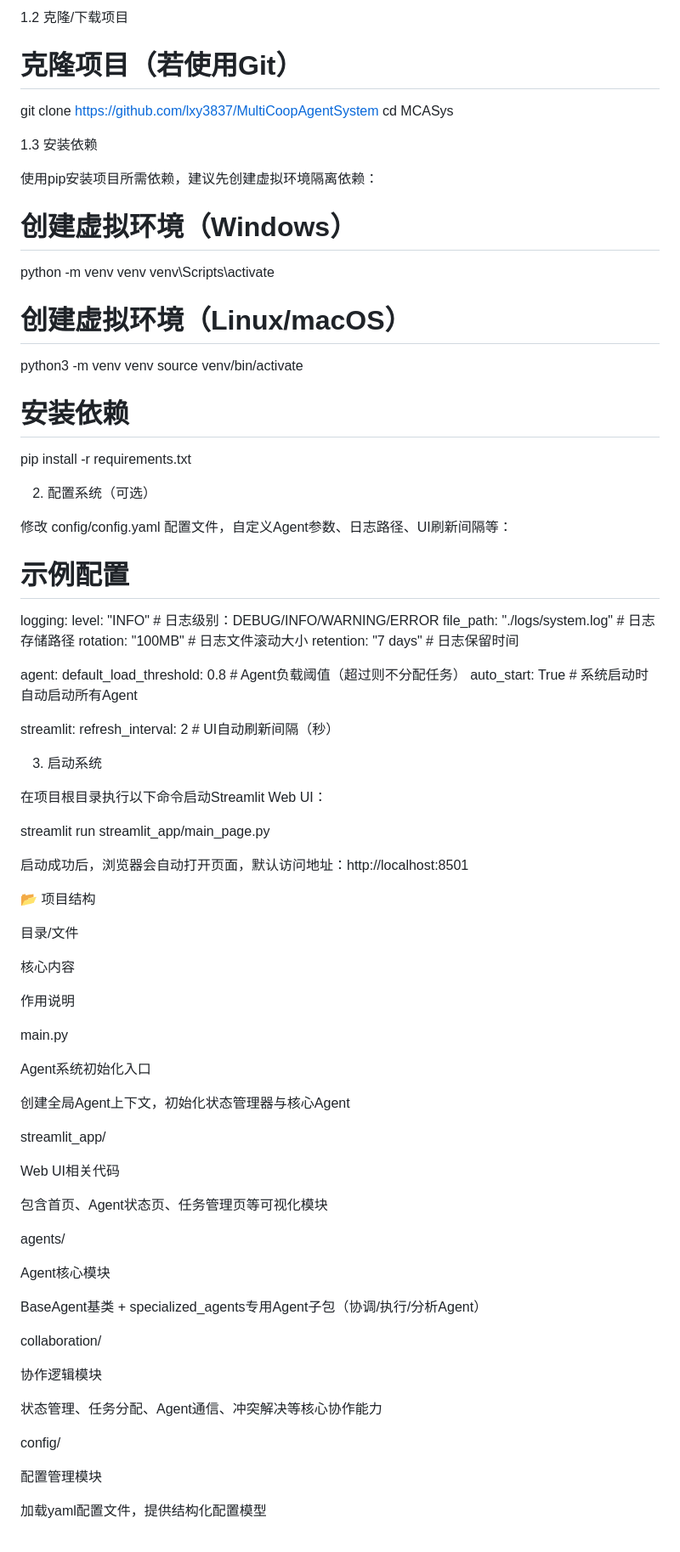
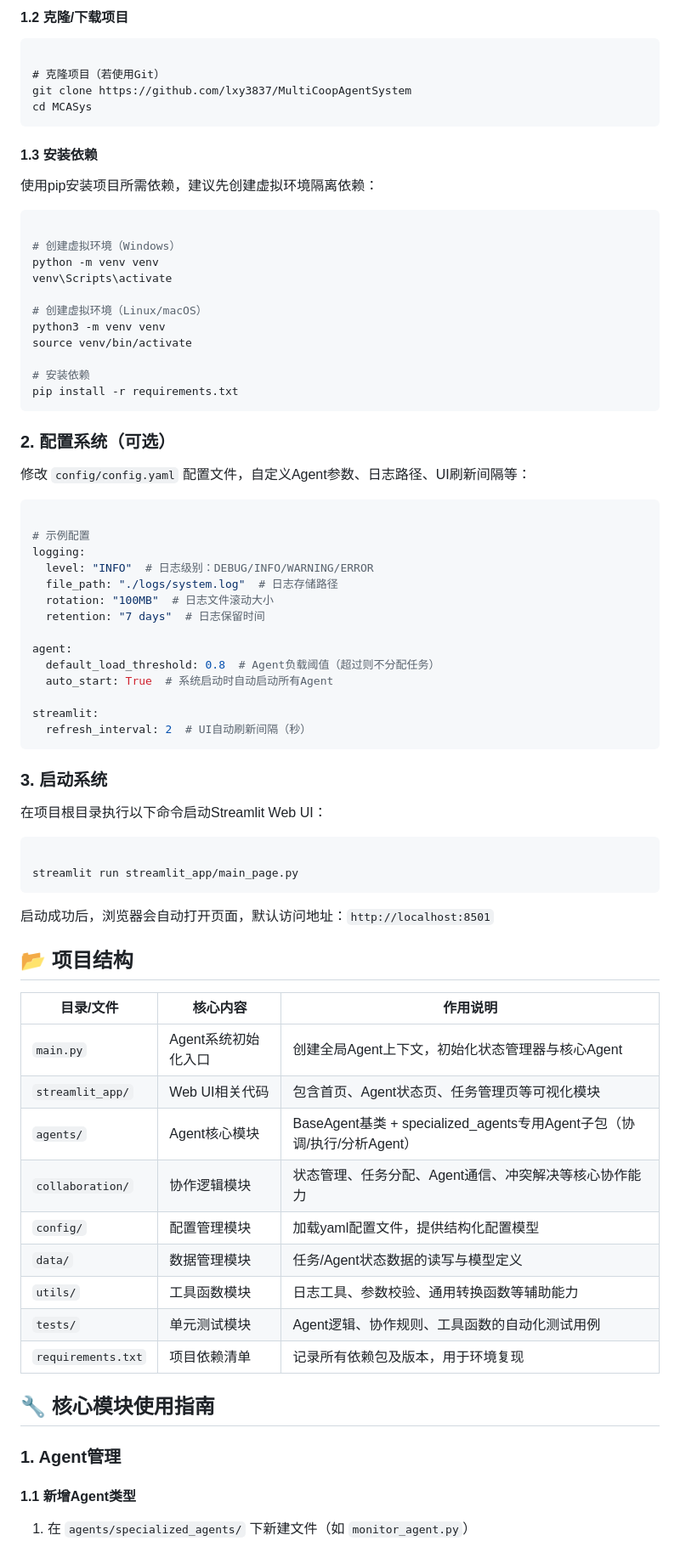
Before and after one commit to lxy3837/MultiCoopAgentSystem, a Markdown page: readme.md, the part around the change printed below. Shown: that part at 85% size. Rendered like a GitHub page.

````diff
--- a/readme.md
+++ b/readme.md
@@ -40,13 +40,18 @@ MCASys 多Agent协作系统
 
-1.2 克隆/下载项目
+#### 1.2 克隆/下载项目
+
+```Plain Text
 
 # 克隆项目（若使用Git）
 git clone https://github.com/lxy3837/MultiCoopAgentSystem
 cd MCASys
+```
 
-1.3 安装依赖
+#### 1.3 安装依赖
 
 使用pip安装项目所需依赖，建议先创建虚拟环境隔离依赖：
+
+```bash
 
 # 创建虚拟环境（Windows）
 python -m venv venv
@@ -58,10 +63,13 @@ source venv/bin/activate
 
 # 安装依赖
 pip install -r requirements.txt
+```
 
-2. 配置系统（可选）
+### 2. 配置系统（可选）
 
-修改 config/config.yaml 配置文件，自定义Agent参数、日志路径、UI刷新间隔等：
+修改 `config/config.yaml` 配置文件，自定义Agent参数、日志路径、UI刷新间隔等：
+
+```yaml
 
 # 示例配置
 logging:
@@ -76,50 +84,37 @@ agent:
 
 streamlit:
   refresh_interval: 2  # UI自动刷新间隔（秒）
+```
 
-3. 启动系统
+### 3. 启动系统
 
 在项目根目录执行以下命令启动Streamlit Web UI：
 
+```bash
+
 streamlit run streamlit_app/main_page.py
+```
 
-启动成功后，浏览器会自动打开页面，默认访问地址：http://localhost:8501
+启动成功后，浏览器会自动打开页面，默认访问地址：`http://localhost:8501`
 
-📂 项目结构
+## 📂 项目结构
 
-目录/文件
+|目录/文件|核心内容|作用说明|
+|---|---|---|
+|`main.py`|Agent系统初始化入口|创建全局Agent上下文，初始化状态管理器与核心Agent|
+|`streamlit_app/`|Web UI相关代码|包含首页、Agent状态页、任务管理页等可视化模块|
+|`agents/`|Agent核心模块|BaseAgent基类 + specialized_agents专用Agent子包（协调/执行/分析Agent）|
+|`collaboration/`|协作逻辑模块|状态管理、任务分配、Agent通信、冲突解决等核心协作能力|
+|`config/`|配置管理模块|加载yaml配置文件，提供结构化配置模型|
+|`data/`|数据管理模块|任务/Agent状态数据的读写与模型定义|
+|`utils/`|工具函数模块|日志工具、参数校验、通用转换函数等辅助能力|
+|`tests/`|单元测试模块|Agent逻辑、协作规则、工具函数的自动化测试用例|
+|`requirements.txt`|项目依赖清单|记录所有依赖包及版本，用于环境复现|
+## 🔧 核心模块使用指南
 
-核心内容
+### 1. Agent管理
 
-作用说明
+#### 1.1 新增Agent类型
 
-main.py
+1. 在 `agents/specialized_agents/` 下新建文件（如 `monitor_agent.py`）
 
-Agent系统初始化入口
-
-创建全局Agent上下文，初始化状态管理器与核心Agent
-
-streamlit_app/
-
-Web UI相关代码
-
-包含首页、Agent状态页、任务管理页等可视化模块
-
-agents/
-
-Agent核心模块
-
-BaseAgent基类 + specialized_agents专用Agent子包（协调/执行/分析Agent）
-
-collaboration/
-
-协作逻辑模块
-
-状态管理、任务分配、Agent通信、冲突解决等核心协作能力
-
-config/
-
-配置管理模块
-
-加载yaml配置文件，提供结构化配置模型
-
````
Also changed, not shown: other parts of readme.md (+40 -63 lines).
